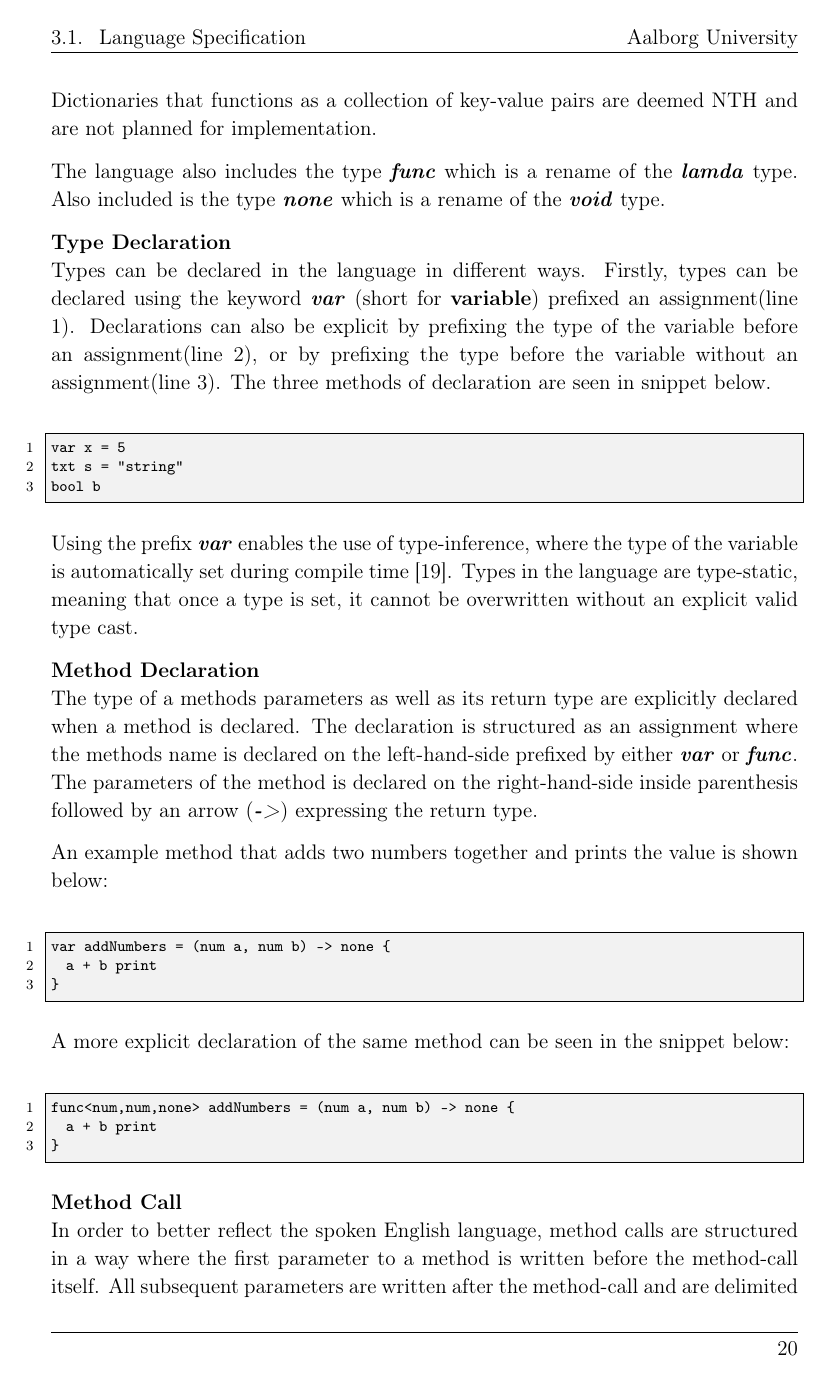
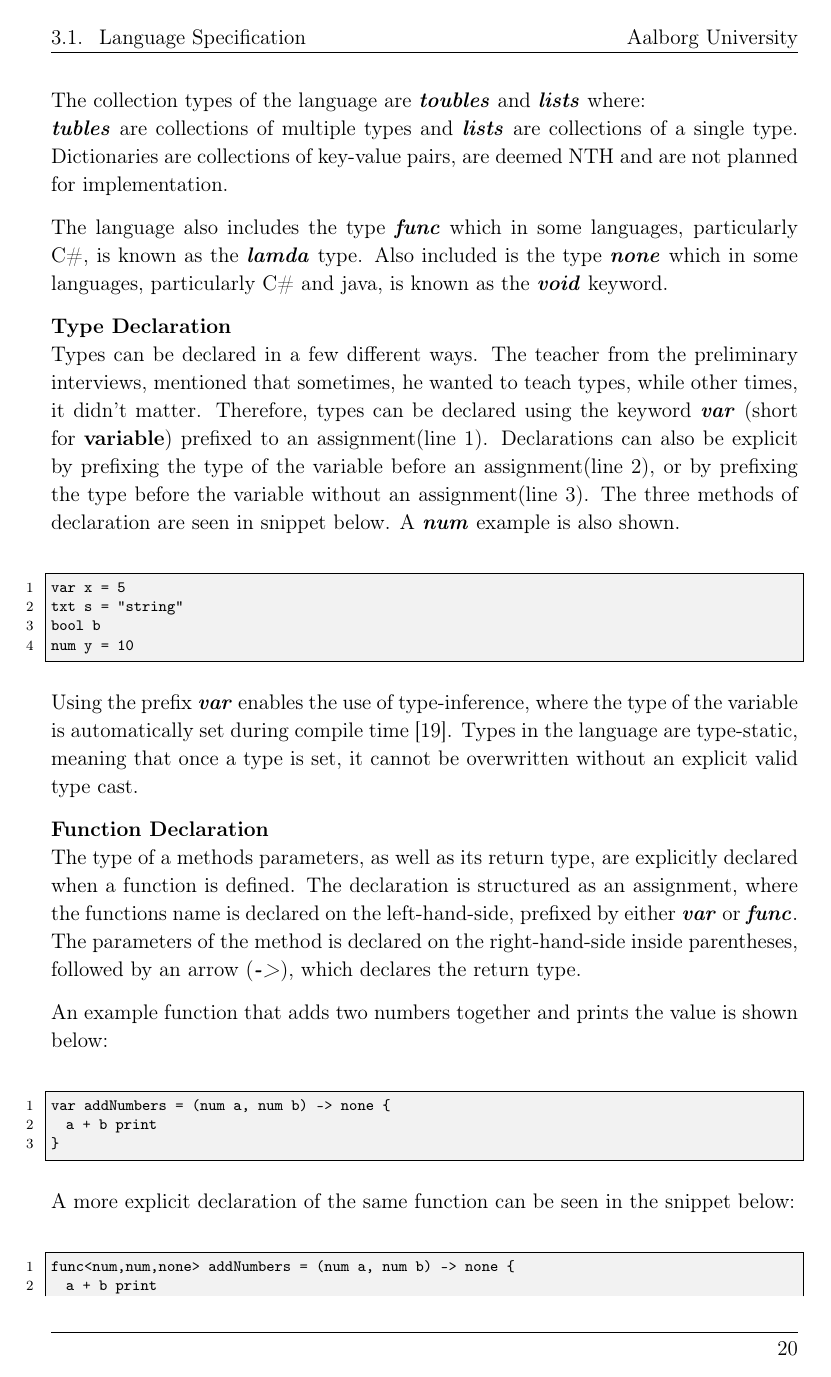
Before and after one commit to HotCL/P4-HCL, a LaTeX thesis (report/main.tex, which reads report/3.Theory/LanguageSpecification.tex): page 23 of 31. Compiled offline with pdfLaTeX.

Commit message:
Made a lot of changes. Revise everything, before doing further

```diff
--- a/report/3.Theory/LanguageSpecification.tex
+++ b/report/3.Theory/LanguageSpecification.tex
@@ -26,40 +26,40 @@ The collection types of the language are \textbf{\textit{toubles}} and \textbf{\
-Dictionaries that functions as a collection of key-value pairs are deemed NTH and are not planned for implementation.
+\textbf{\textit{tubles}} are collections of multiple types and \textbf{\textit{lists}} are collections of a single type.
+Dictionaries are collections of key-value pairs, are deemed NTH and are not planned for implementation.
 
-The language also includes the type \textbf{\textit{func}} which is a rename of the \textbf{\textit{lamda}} type.
-Also included is the type \textbf{\textit{none}} which is a rename of the \textbf{\textit{void}} type.
+The language also includes the type \textbf{\textit{func}} which in some languages, particularly C\#, is known as the \textbf{\textit{lamda}} type.
+Also included is the type \textbf{\textit{none}} which in some languages, particularly C\# and java, is known as the \textbf{\textit{void}} keyword.
 
 \textbf{Type Declaration}\\
-Types can be declared in the language in different ways.
-Firstly, types can be declared using the keyword \textbf{\textit{var}} (short for \textbf{variable\textit{}}) prefixed an assignment(line 1).
+Types can be declared in a few different ways. The teacher from the preliminary interviews, mentioned that sometimes, he wanted to teach types, while other times, it didn't matter.
+Therefore, types can be declared using the keyword \textbf{\textit{var}} (short for \textbf{variable\textit{}}) prefixed to an assignment(line 1).
 Declarations can also be explicit by prefixing the type of the variable before an assignment(line 2), or by prefixing the type before the variable without an assignment(line 3).
 The three methods of declaration are seen in snippet below.
+A  \textbf{\textit{num}} example is also shown.
 \begin{lstlisting}
 var x = 5
 txt s = "string"
 bool b
+num y = 10
 \end{lstlisting}
 
 Using the prefix \textbf{\textit{var}} enables the use of type-inference, where the type of the variable is automatically set during compile time \cite{typeinf}.
 Types in the language are type-static, meaning that once a type is set, it cannot be overwritten without an explicit valid type cast.
 
-\textbf{Method Declaration}\\
-The type of a methods parameters as well as its return type are explicitly declared when a method is declared.
-The declaration is structured as an assignment where the methods name is declared on the left-hand-side prefixed by either \textbf{\textit{var}} or \textbf{\textit{func}}.
-The parameters of the method is declared on the right-hand-side inside parenthesis followed by an arrow (\textbf{\textit{->}}) expressing the return type.
+\textbf{Function Declaration}\\
+The type of a methods parameters, as well as its return type, are explicitly declared when a function is defined.
+The declaration is structured as an assignment, where the functions name is declared on the left-hand-side, prefixed by either \textbf{\textit{var}} or \textbf{\textit{func}}.
+The parameters of the method is declared on the right-hand-side inside parentheses, followed by an arrow (\textbf{\textit{->}}), which declares the return type.
 
-An example method that adds two numbers together and prints the value is shown below:
+An example function that adds two numbers together and prints the value is shown below:
 \begin{lstlisting}
 var addNumbers = (num a, num b) -> none {
 	a + b print
 }
 \end{lstlisting}
-A more explicit declaration of the same method can be seen in the snippet below:
+A more explicit declaration of the same function can be seen in the snippet below:
 \begin{lstlisting}
 func<num,num,none> addNumbers = (num a, num b) -> none {
 	a + b print
 }
 \end{lstlisting}
 
-\textbf{Method Call}\\
-In order to better reflect the spoken English language, method calls are structured in a way where the first parameter to a method is written before the method-call itself.
-All subsequent parameters are written after the method-call and are delimited by the use of white-spacing and can be optionally grouped inside parenthesis.
```
Also changed, not shown: report/2.Analysis/ArduinoLanguagesCtrl.tex (+1 -0 lines), report/3.Theory/LanguageSpecification.tex (37 more changed lines).
